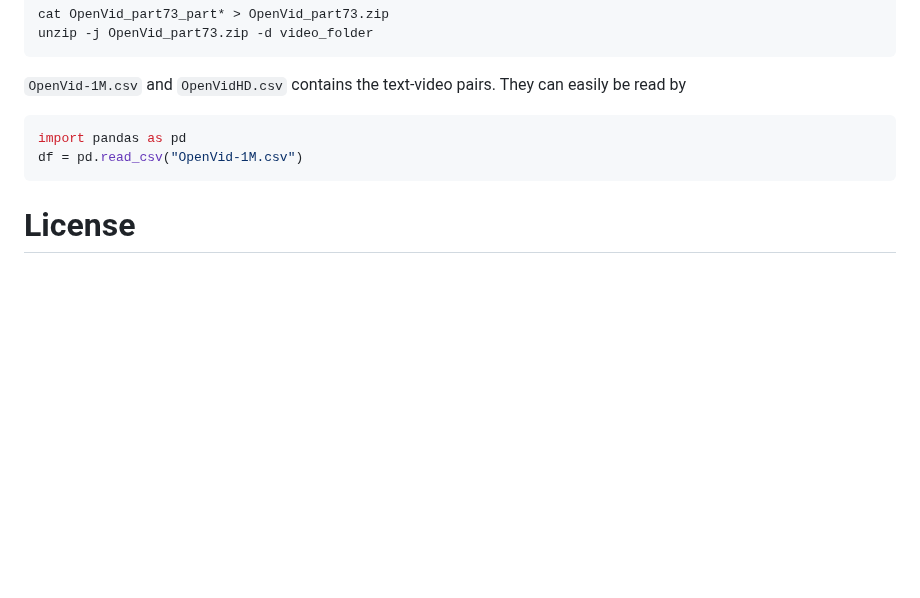
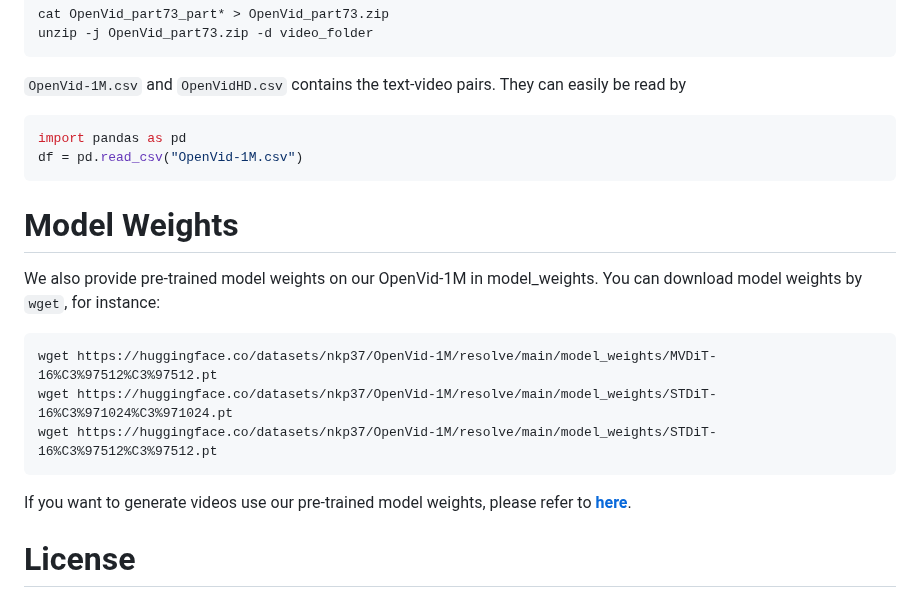
Before and after one commit to ryankeeler/videogen2, a Markdown page: README.md, the part around the change. Rendered like a GitHub page; blank space fills up the shorter version.

````diff
--- a/README.md
+++ b/README.md
@@ -128,6 +128,16 @@ import pandas as pd
 df = pd.read_csv("OpenVid-1M.csv")
 ```
 
+# Model Weights
+We also provide pre-trained model weights on our OpenVid-1M in model_weights.
+You can download model weights by ```wget```, for instance:
+```
+wget https://huggingface.co/datasets/nkp37/OpenVid-1M/resolve/main/model_weights/MVDiT-16%C3%97512%C3%97512.pt
+wget https://huggingface.co/datasets/nkp37/OpenVid-1M/resolve/main/model_weights/STDiT-16%C3%971024%C3%971024.pt
+wget https://huggingface.co/datasets/nkp37/OpenVid-1M/resolve/main/model_weights/STDiT-16%C3%97512%C3%97512.pt
+```
+If you want to generate videos use our pre-trained model weights, please refer to [**here**](https://github.com/NJU-PCALab/OpenVid-1M#inference).
+
 # License
 Our OpenVid-1M is released as CC-BY-4.0. The video samples are collected from publicly available datasets. Users must follow the related licenses [Panda](https://github.com/snap-research/Panda-70M/tree/main?tab=readme-ov-file#license-of-panda-70m), [ChronoMagic](https://github.com/PKU-YuanGroup/MagicTime?tab=readme-ov-file#-license), [Open-Sora-plan](https://github.com/PKU-YuanGroup/Open-Sora-Plan?tab=readme-ov-file#-license), CelebvHQ(Unknow)) to use these video samples.
 
````
